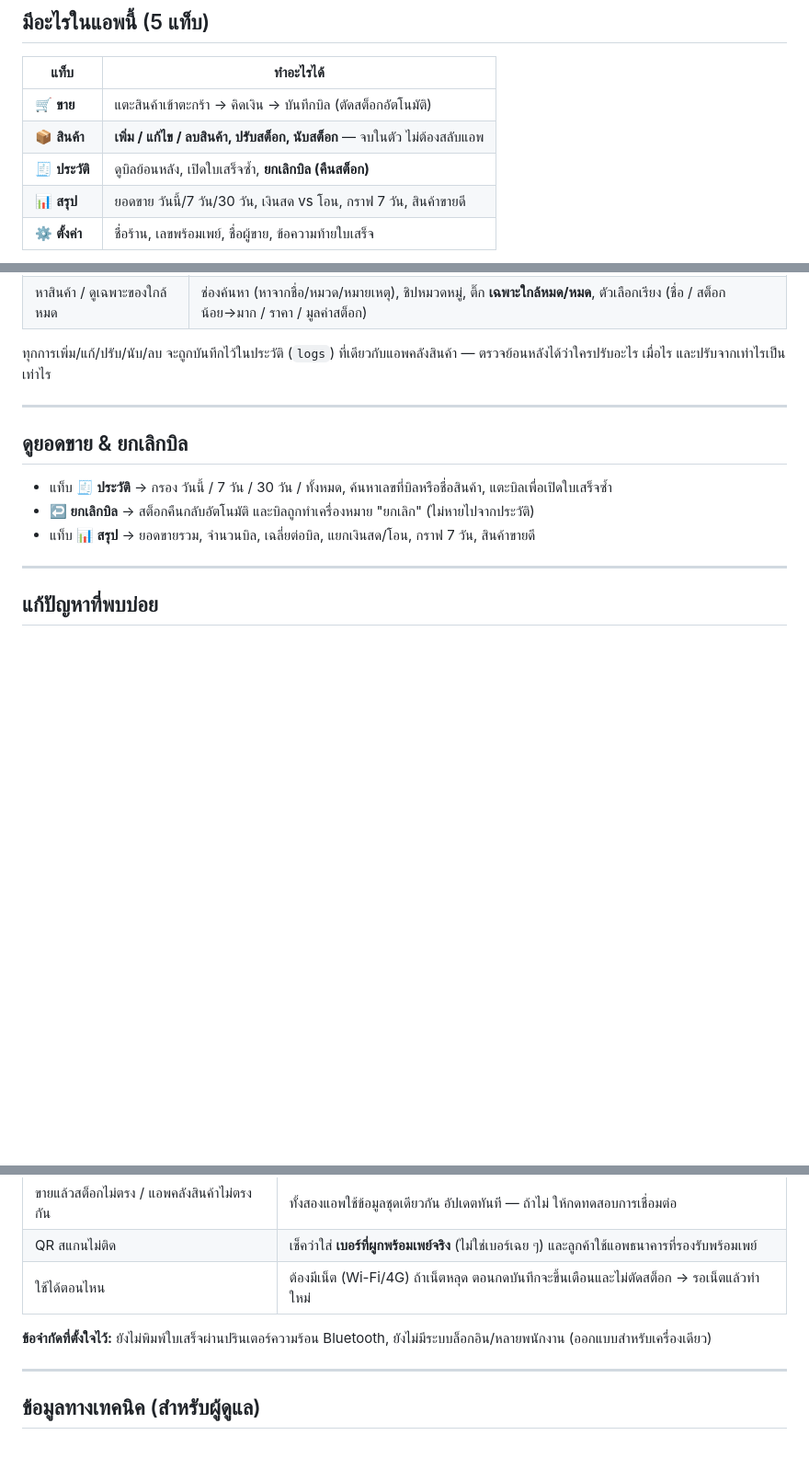
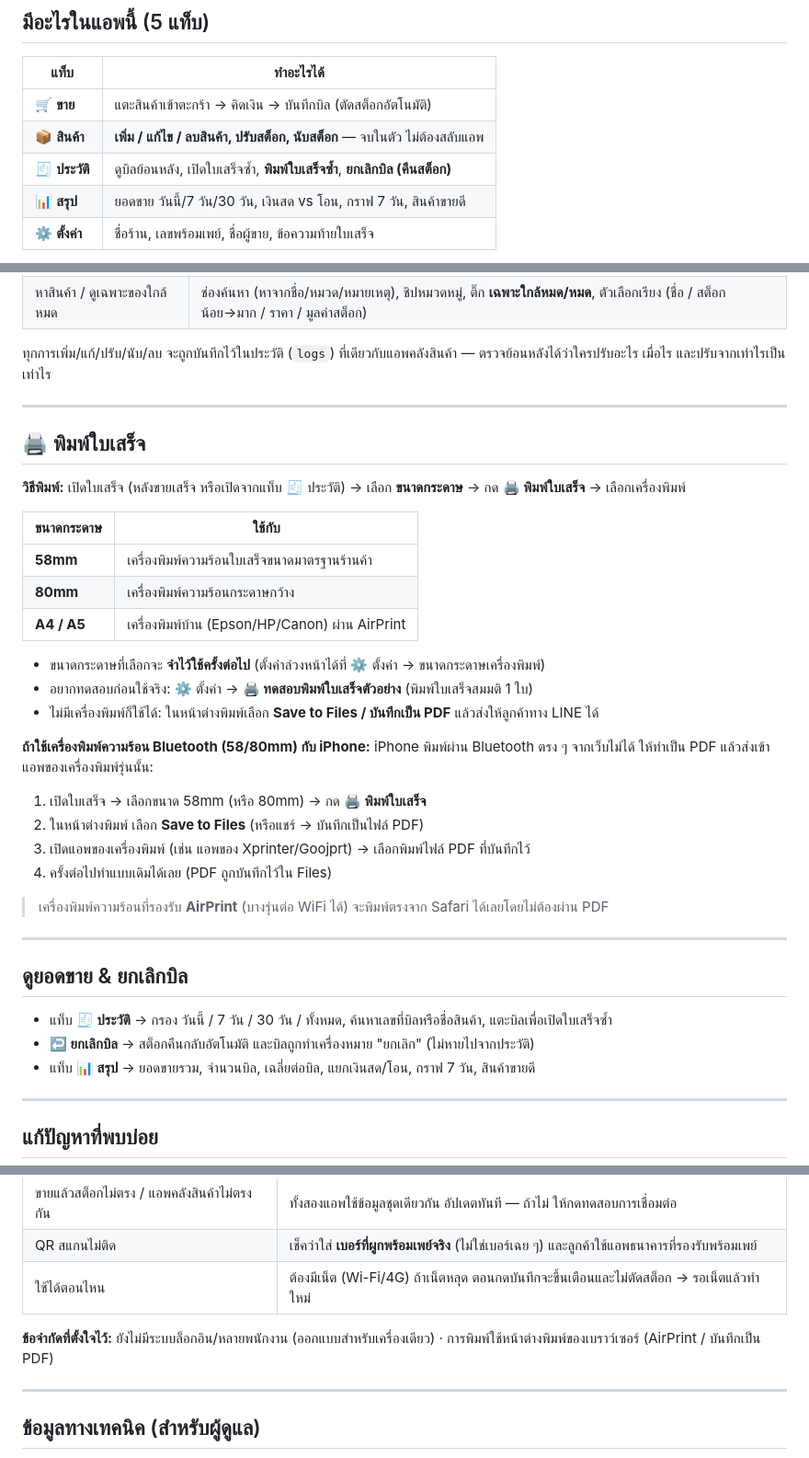
Before and after one commit to pimpichayapk-crypto/pos-app, a Markdown page: คู่มือใช้งาน.md, 3 parts joined by grey strips. Shown at 92% size. GitHub-like rendering; blank space fills up the shorter version.

Commit message:
คู่มือ: เพิ่มหัวข้อการพิมพ์ใบเสร็จ 3 ขนาดกระดาษ

```diff
--- a/คู่มือใช้งาน.md
+++ b/คู่มือใช้งาน.md
@@ -11,7 +11,7 @@
 |---|---|
 | 🛒 **ขาย** | แตะสินค้าเข้าตะกร้า → คิดเงิน → บันทึกบิล (ตัดสต็อกอัตโนมัติ) |
 | 📦 **สินค้า** | **เพิ่ม / แก้ไข / ลบสินค้า, ปรับสต็อก, นับสต็อก** — จบในตัว ไม่ต้องสลับแอพ |
-| 🧾 **ประวัติ** | ดูบิลย้อนหลัง, เปิดใบเสร็จซ้ำ, **ยกเลิกบิล (คืนสต็อก)** |
+| 🧾 **ประวัติ** | ดูบิลย้อนหลัง, เปิดใบเสร็จซ้ำ, **พิมพ์ใบเสร็จซ้ำ**, **ยกเลิกบิล (คืนสต็อก)** |
 | 📊 **สรุป** | ยอดขาย วันนี้/7 วัน/30 วัน, เงินสด vs โอน, กราฟ 7 วัน, สินค้าขายดี |
 | ⚙️ **ตั้งค่า** | ชื่อร้าน, เลขพร้อมเพย์, ชื่อผู้ขาย, ข้อความท้ายใบเสร็จ |
 
@@ -72,6 +72,31 @@
 
 ---
 
+## 🖨️ พิมพ์ใบเสร็จ
+
+**วิธีพิมพ์:** เปิดใบเสร็จ (หลังขายเสร็จ หรือเปิดจากแท็บ 🧾 ประวัติ) → เลือก **ขนาดกระดาษ** → กด **🖨️ พิมพ์ใบเสร็จ** → เลือกเครื่องพิมพ์
+
+| ขนาดกระดาษ | ใช้กับ |
+|---|---|
+| **58mm** | เครื่องพิมพ์ความร้อนใบเสร็จขนาดมาตรฐานร้านค้า |
+| **80mm** | เครื่องพิมพ์ความร้อนกระดาษกว้าง |
+| **A4 / A5** | เครื่องพิมพ์บ้าน (Epson/HP/Canon) ผ่าน AirPrint |
+
+- ขนาดกระดาษที่เลือกจะ **จำไว้ใช้ครั้งต่อไป** (ตั้งค่าล่วงหน้าได้ที่ ⚙️ ตั้งค่า → ขนาดกระดาษเครื่องพิมพ์)
+- อยากทดสอบก่อนใช้จริง: ⚙️ ตั้งค่า → **🖨️ ทดสอบพิมพ์ใบเสร็จตัวอย่าง** (พิมพ์ใบเสร็จสมมติ 1 ใบ)
+- ไม่มีเครื่องพิมพ์ก็ใช้ได้: ในหน้าต่างพิมพ์เลือก **Save to Files / บันทึกเป็น PDF** แล้วส่งให้ลูกค้าทาง LINE ได้
+
+**ถ้าใช้เครื่องพิมพ์ความร้อน Bluetooth (58/80mm) กับ iPhone:**
+iPhone พิมพ์ผ่าน Bluetooth ตรง ๆ จากเว็บไม่ได้ ให้ทำเป็น PDF แล้วส่งเข้าแอพของเครื่องพิมพ์รุ่นนั้น:
+1. เปิดใบเสร็จ → เลือกขนาด 58mm (หรือ 80mm) → กด **🖨️ พิมพ์ใบเสร็จ**
+2. ในหน้าต่างพิมพ์ เลือก **Save to Files** (หรือแชร์ → บันทึกเป็นไฟล์ PDF)
+3. เปิดแอพของเครื่องพิมพ์ (เช่น แอพของ Xprinter/Goojprt) → เลือกพิมพ์ไฟล์ PDF ที่บันทึกไว้
+4. ครั้งต่อไปทำแบบเดิมได้เลย (PDF ถูกบันทึกไว้ใน Files)
+
+> เครื่องพิมพ์ความร้อนที่รองรับ **AirPrint** (บางรุ่นต่อ WiFi ได้) จะพิมพ์ตรงจาก Safari ได้เลยโดยไม่ต้องผ่าน PDF
+
+---
+
 ## ดูยอดขาย & ยกเลิกบิล
 
 - แท็บ **🧾 ประวัติ** → กรอง วันนี้ / 7 วัน / 30 วัน / ทั้งหมด, ค้นหาเลขที่บิลหรือชื่อสินค้า, แตะบิลเพื่อเปิดใบเสร็จซ้ำ
@@ -90,7 +115,7 @@
 | QR สแกนไม่ติด | เช็คว่าใส่ **เบอร์ที่ผูกพร้อมเพย์จริง** (ไม่ใช่เบอร์เฉย ๆ) และลูกค้าใช้แอพธนาคารที่รองรับพร้อมเพย์ |
 | ใช้ได้ตอนไหน | ต้องมีเน็ต (Wi-Fi/4G) ถ้าเน็ตหลุด ตอนกดบันทึกจะขึ้นเตือนและไม่ตัดสต็อก → รอเน็ตแล้วทำใหม่ |
 
-**ข้อจำกัดที่ตั้งใจไว้:** ยังไม่พิมพ์ใบเสร็จผ่านปรินเตอร์ความร้อน Bluetooth, ยังไม่มีระบบล็อกอิน/หลายพนักงาน (ออกแบบสำหรับเครื่องเดียว)
+**ข้อจำกัดที่ตั้งใจไว้:** ยังไม่มีระบบล็อกอิน/หลายพนักงาน (ออกแบบสำหรับเครื่องเดียว) · การพิมพ์ใช้หน้าต่างพิมพ์ของเบราว์เซอร์ (AirPrint / บันทึกเป็น PDF)
 
 ---
 
```
